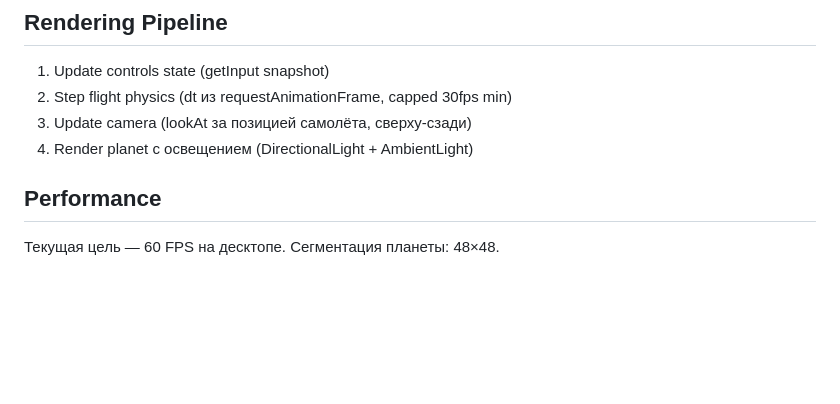
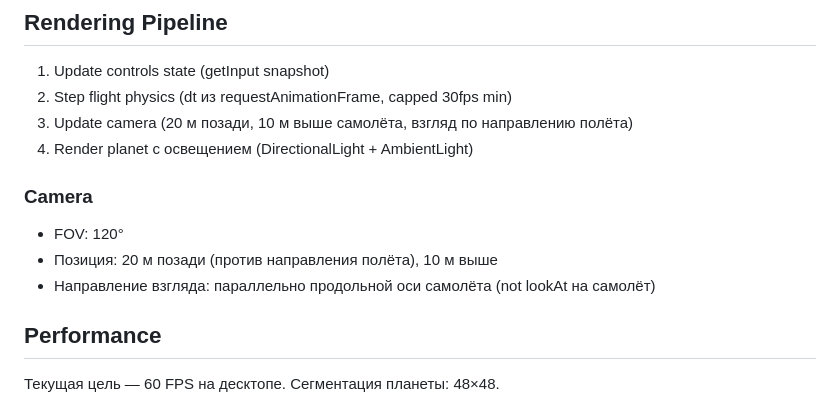
Before and after one commit to yamshchikoff/vibe-planet, a Markdown page: docs/architecture.md, the part around the change. Drawn GitHub-style; blank space fills up the shorter version.

Commit message:
docs: camera spec (20m behind, 10m above, FOV 120, look along axis) and persistent overlay
Co-Authored-By: Claude Opus 4.7 <noreply@anthropic.com>

```diff
--- a/docs/architecture.md
+++ b/docs/architecture.md
@@ -150,8 +150,14 @@ planet/
 
 1. Update controls state (getInput snapshot)
 2. Step flight physics (dt из requestAnimationFrame, capped 30fps min)
-3. Update camera (lookAt за позицией самолёта, сверху-сзади)
+3. Update camera (20 м позади, 10 м выше самолёта, взгляд по направлению полёта)
 4. Render planet с освещением (DirectionalLight + AmbientLight)
+
+### Camera
+
+- FOV: 120°
+- Позиция: 20 м позади (против направления полёта), 10 м выше
+- Направление взгляда: параллельно продольной оси самолёта (not lookAt на самолёт)
 
 ## Performance
 
```
Also changed, not shown: docs/specs.md (+1 -1 lines).
